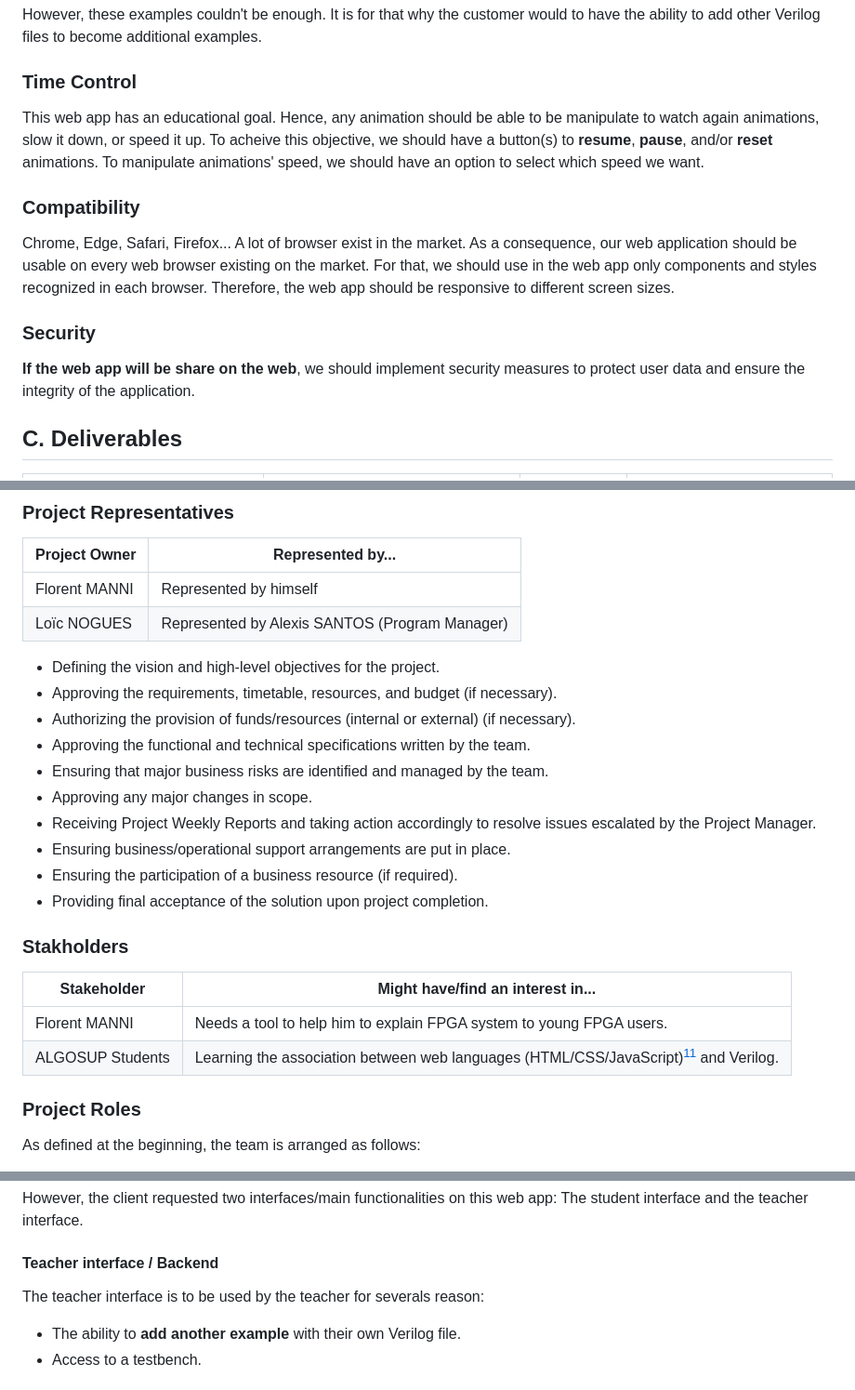
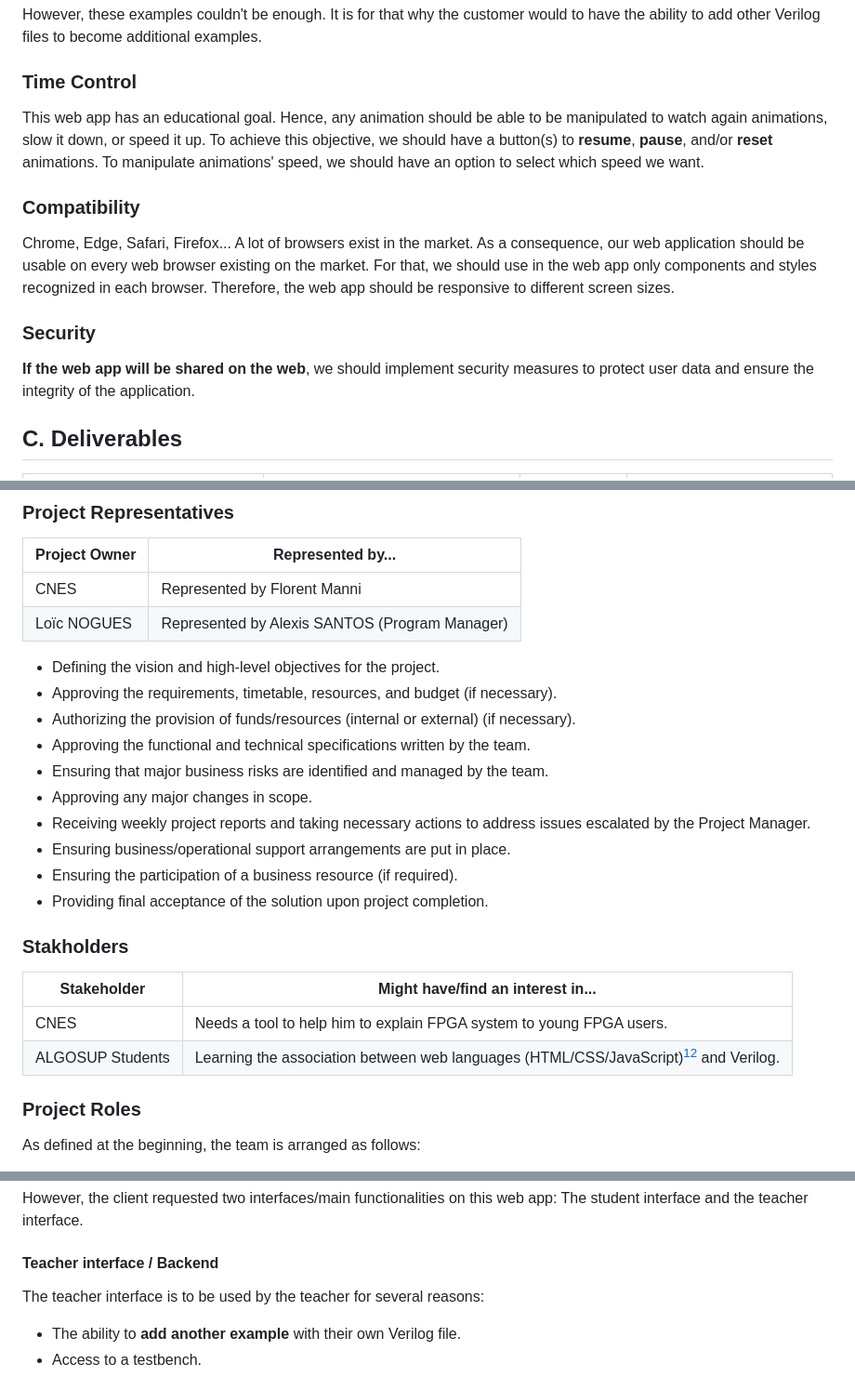
Before and after one commit to algosup/2024-2025-project-4-web-fpga-team-1, a Markdown page: functionalSpecifications/functionalSpecifications.md, 3 parts joined by grey strips. Shown: that part at 93% size. Drawn GitHub-style.

Commit message:
Fix issues from comment in the PR

```diff
--- a/functionalSpecifications/functionalSpecifications.md
+++ b/functionalSpecifications/functionalSpecifications.md
@@ -100,18 +100,18 @@ However, these examples couldn't be enough. It is for that why the customer woul
 
 ### Time Control
 
-This web app has an educational goal. Hence, any animation should be able to be manipulate to watch again animations, slow it down, or speed it up.
-To acheive this objective, we should have a button(s) to **resume**, **pause**, and/or **reset** animations.
+This web app has an educational goal. Hence, any animation should be able to be manipulated to watch again animations, slow it down, or speed it up.
+To achieve this objective, we should have a button(s) to **resume**, **pause**, and/or **reset** animations.
 To manipulate animations' speed, we should have an option to select which speed we want.
 
 ### Compatibility
 
-Chrome, Edge, Safari, Firefox... A lot of browser exist in the market. As a consequence, our web application should be usable on every web browser existing on the market.
+Chrome, Edge, Safari, Firefox... A lot of browsers exist in the market. As a consequence, our web application should be usable on every web browser existing on the market.
 For that, we should use in the web app only components and styles recognized in each browser. Therefore, the web app should be responsive to different screen sizes.
 
 ### Security
 
-**If the web app will be share on the web**, we should implement security measures to protect user data and ensure the integrity of the application.
+**If the web app will be shared on the web**, we should implement security measures to protect user data and ensure the integrity of the application.
 
 ## C. Deliverables
 
@@ -129,7 +129,7 @@ For that, we should use in the web app only components and styles recognized in
 
 | Project Owner | Represented by...                              |
 | ------------- | ---------------------------------------------- |
-| Florent MANNI | Represented by himself                         |
+| CNES          | Represented by Florent Manni                   |
 | Loïc NOGUES   | Represented by Alexis SANTOS (Program Manager) |
 
 * Defining the vision and high-level objectives for the project.
@@ -138,7 +138,7 @@ For that, we should use in the web app only components and styles recognized in
 * Approving the functional and technical specifications written by the team.
 * Ensuring that major business risks are identified and managed by the team.
 * Approving any major changes in scope.
-* Receiving Project Weekly Reports and taking action accordingly to resolve issues escalated by the Project Manager.
+* Receiving weekly project reports and taking necessary actions to address issues escalated by the Project Manager.
 * Ensuring business/operational support arrangements are put in place.
 * Ensuring the participation of a business resource (if required).
 * Providing final acceptance of the solution upon project completion.
@@ -147,8 +147,8 @@ For that, we should use in the web app only components and styles recognized in
 
 | Stakeholder      | Might have/find an interest in...                                                      |
 | ---------------- | -------------------------------------------------------------------------------------- |
-| Florent MANNI    | Needs a tool to help him to explain FPGA system to young FPGA users.                   |
-| ALGOSUP Students | Learning the association between web languages (HTML/CSS/JavaScript)[^11] and Verilog. |
+| CNES             | Needs a tool to help him to explain FPGA system to young FPGA users.                   |
+| ALGOSUP Students | Learning the association between web languages (HTML/CSS/JavaScript)[^12] and Verilog. |
 
 ### Project Roles
 
@@ -211,7 +211,7 @@ However, the client requested two interfaces/main functionalities on this web ap
 
 #### Teacher interface / Backend
 
-The teacher interface is to be used by the teacher for severals reason:
+The teacher interface is to be used by the teacher for several reasons:
 
 -  The ability to **add another example** with their own Verilog file.
 -  Access to a testbench.
```
Also changed, not shown: other parts of functionalSpecifications/functionalSpecifications.md (+35 -33 lines).
